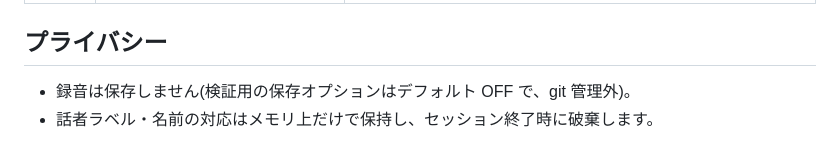
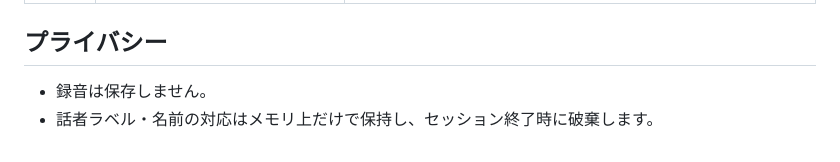
Before and after one commit to jphacks/hs_2602, a Markdown page: docs/setup.md, the part around the change. Rendered like a GitHub page.

```diff
--- a/docs/setup.md
+++ b/docs/setup.md
@@ -84,5 +84,5 @@ Claude Code のチャットで「チャット GD を始めて。テーマは〇
 | TTS | macOS `say -v Kyoko` | キー不要。品質が不足する場合は後で検討 |
 
 ## プライバシー
-- 録音は保存しません(検証用の保存オプションはデフォルト OFF で、git 管理外)。
+- 録音は保存しません。
 - 話者ラベル・名前の対応はメモリ上だけで保持し、セッション終了時に破棄します。
```
